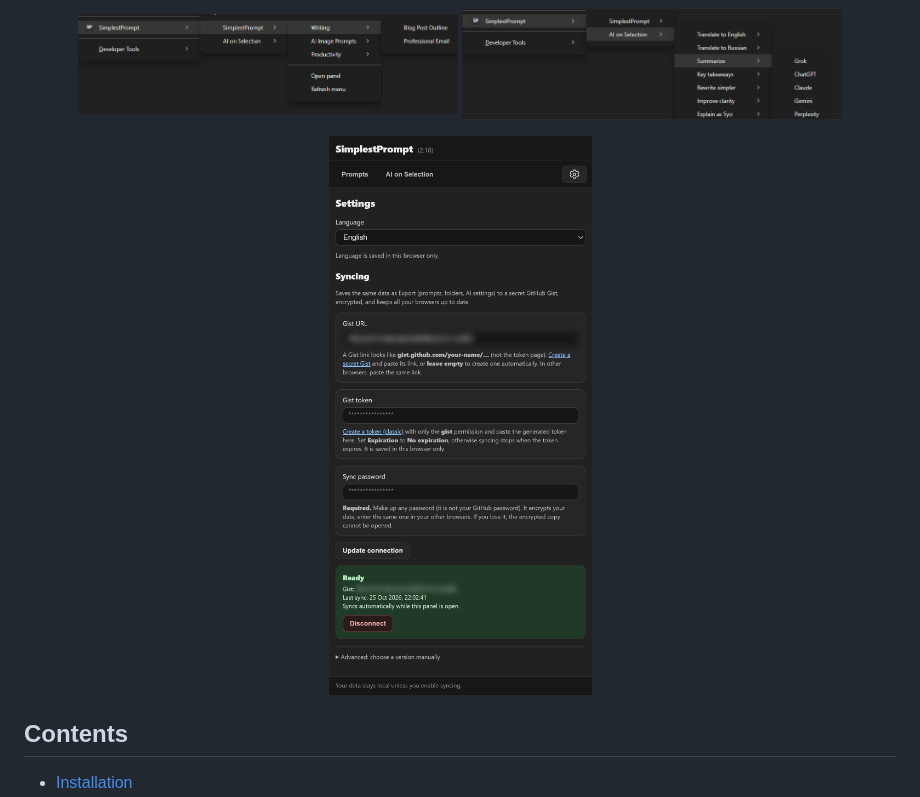
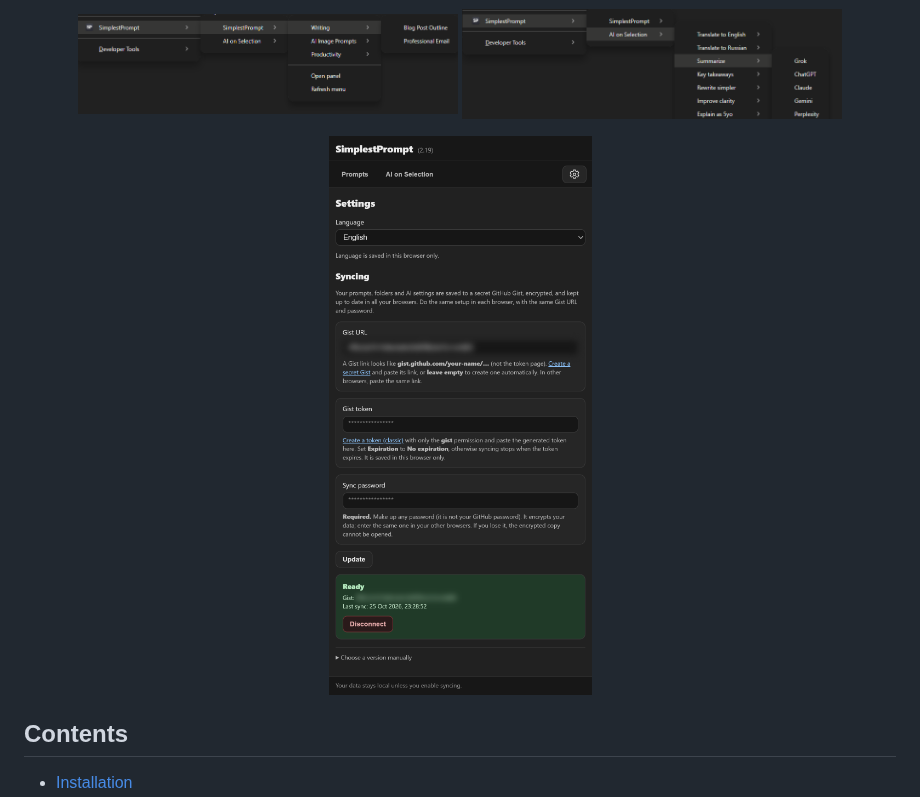
Before and after one commit to thejohnd0e/SimplestPrompt, a Markdown page: README.md, the part around the change. Drawn GitHub-style; pictures changed too: assets/screenshot-5.png.

Commit message:
Update settings screenshot for 2.19

```diff
--- a/README.md
+++ b/README.md
@@ -35,7 +35,7 @@ Good for quick translations, rewriting posts, summarizing articles, analyzing co
   <img src="assets/screenshot-4.png" width="380" alt="Right-click menu: AI on Selection with prompts and AI targets">
 </p>
 <p align="center">
-  <img src="assets/screenshot-5.png?v=2" width="380" alt="Settings: language and automatic encrypted sync through a GitHub Gist">
+  <img src="assets/screenshot-5.png?v=3" width="380" alt="Settings: language and automatic encrypted sync through a GitHub Gist">
 </p>
 
 ## Contents
```
